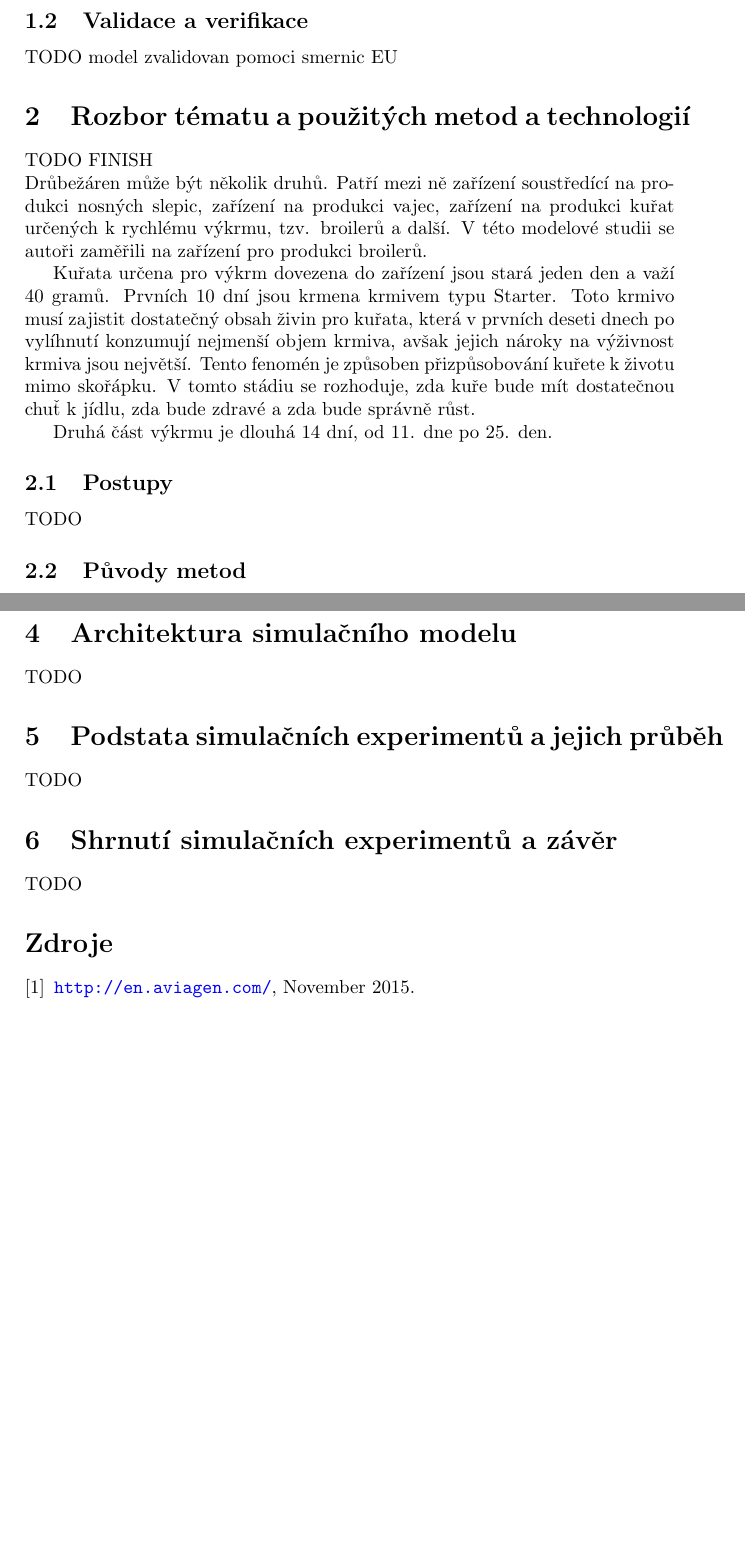
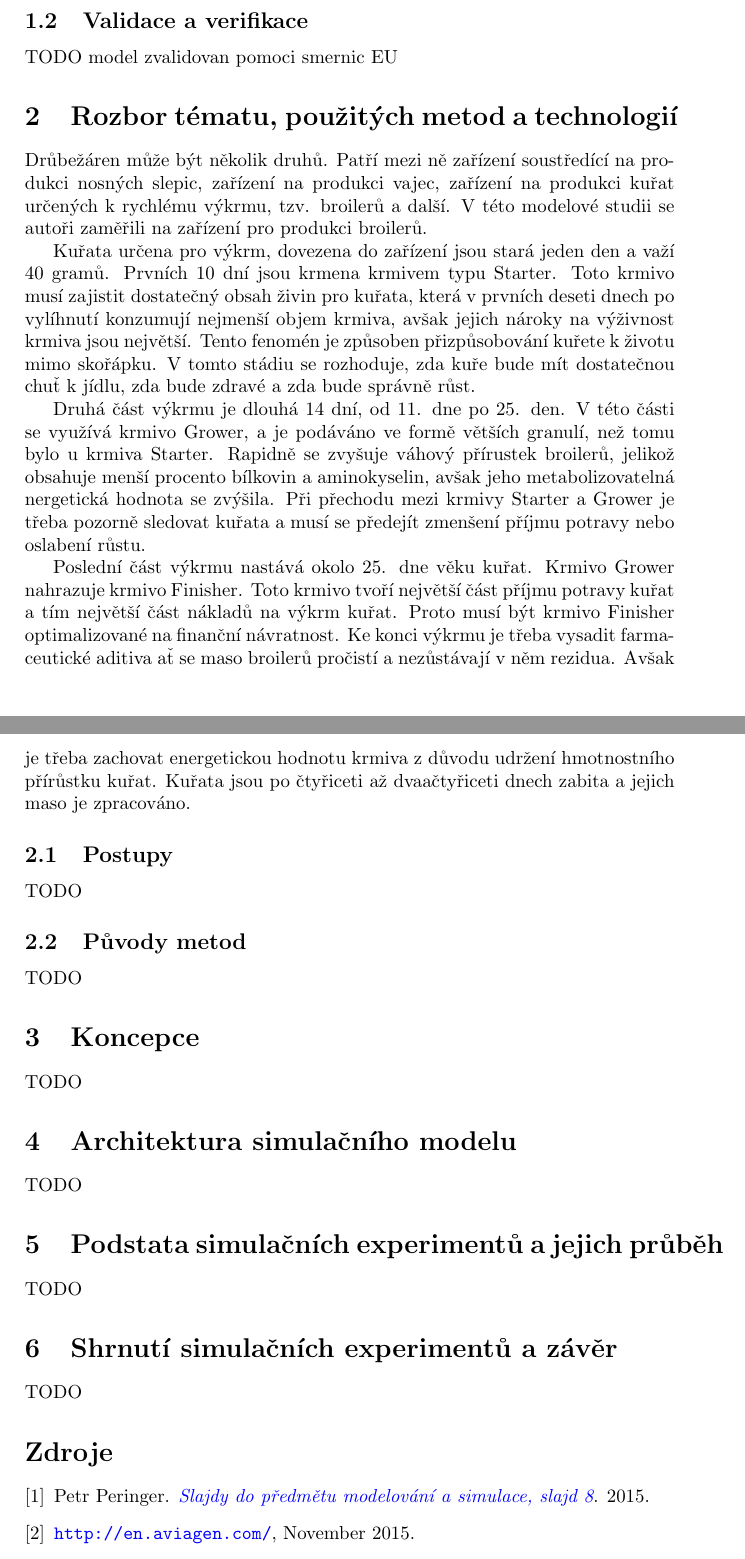
Before and after one commit to Juraj1/IMS, a LaTeX document (doc/dokumentace.tex, which reads doc/dokumentace.bib): two parts of pages 3 and 4 of 4, joined at a grey line, cut so that both start at the same text, the shorter picture padded with empty space. Compiled offline with pdfLaTeX.

Commit message:
hotovy uvod

```diff
--- a/doc/dokumentace.bib
+++ b/doc/dokumentace.bib
@@ -27,3 +27,8 @@
     author = "Petr Peringer",
     year = "2015"
 }
+@book{modelovani,
+    title = "\href{https://wis.fit.vutbr.cz/FIT/st/course-files-st.php/course/IMS-IT/lectures/IMS.pdf#page=8}{Slajdy do předmětu modelování a simulace, slajd 8}",
+    author = "Petr Peringer",
+    year = "2015"
+}
--- a/doc/dokumentace.tex
+++ b/doc/dokumentace.tex
@@ -65,14 +65,13 @@ TODO model zvalidovan pomoci smernic EU
 % Téma a použité metody
 %
 
-\section{Rozbor tématu a použitých metod a technologií}
-TODO FINISH\newline
+\section{Rozbor tématu, použitých metod a technologií}
 Drůbežáren může být několik druhů. Patří mezi ně zařízení soustředící
 na produkci nosných slepic, zařízení na produkci vajec, zařízení
 na produkci kuřat určených k rychlému výkrmu, tzv. broilerů a další.
 V této modelové studii se autoři zaměřili na zařízení pro produkci broilerů.
 \par
-Kuřata určena pro výkrm dovezena do zařízení jsou stará jeden den
+Kuřata určena pro výkrm, dovezena do zařízení jsou stará jeden den
 a važí 40 gramů. Prvních 10 dní jsou krmena krmivem typu Starter. Toto krmivo
 musí zajistit dostatečný obsah živin pro kuřata, která v prvních deseti dnech
 po vylíhnutí konzumují nejmenší objem krmiva, avšak jejich nároky na výživnost krmiva
@@ -80,7 +79,20 @@ jsou největší. Tento fenomén je způsoben přizpůsobování kuřete k živo
 V tomto stádiu se rozhoduje, zda kuře bude mít dostatečnou chuť k jídlu, zda bude zdravé
 a zda bude správně růst.
 \par
-Druhá část výkrmu je dlouhá 14 dní, od 11. dne po 25. den.
+Druhá část výkrmu je dlouhá 14 dní, od 11. dne po 25. den. V této části se využívá krmivo
+Grower, a je podáváno ve formě větších granulí, než tomu bylo u krmiva Starter.
+Rapidně se zvyšuje váhový přírustek broilerů, jelikož obsahuje menší procento bílkovin
+a aminokyselin, avšak jeho metabolizovatelná nergetická hodnota se zvýšila. Při přechodu
+mezi krmivy Starter a Grower je třeba pozorně sledovat kuřata a musí se předejít zmenšení
+příjmu potravy nebo oslabení růstu.
+\par
+Poslední část výkrmu nastává okolo 25. dne věku kuřat. Krmivo Grower nahrazuje krmivo Finisher.
+Toto krmivo tvoří největší část příjmu potravy kuřat a tím největší část nákladů na výkrm kuřat.
+Proto musí být krmivo Finisher optimalizované na finanční návratnost. Ke konci výkrmu
+je třeba vysadit farmaceutické aditiva ať se maso broilerů pročistí
+a nezůstávají v něm rezidua. Avšak je třeba zachovat energetickou hodnotu krmiva z důvodu
+udržení hmotnostního přírůstku kuřat. Kuřata jsou po čtyřiceti až dvaačtyřiceti dnech zabita
+a jejich maso je zpracováno.
 
 
 \subsection{Postupy}
```
Also changed, not shown: doc/dokumentace.tex (3 more changed lines).
